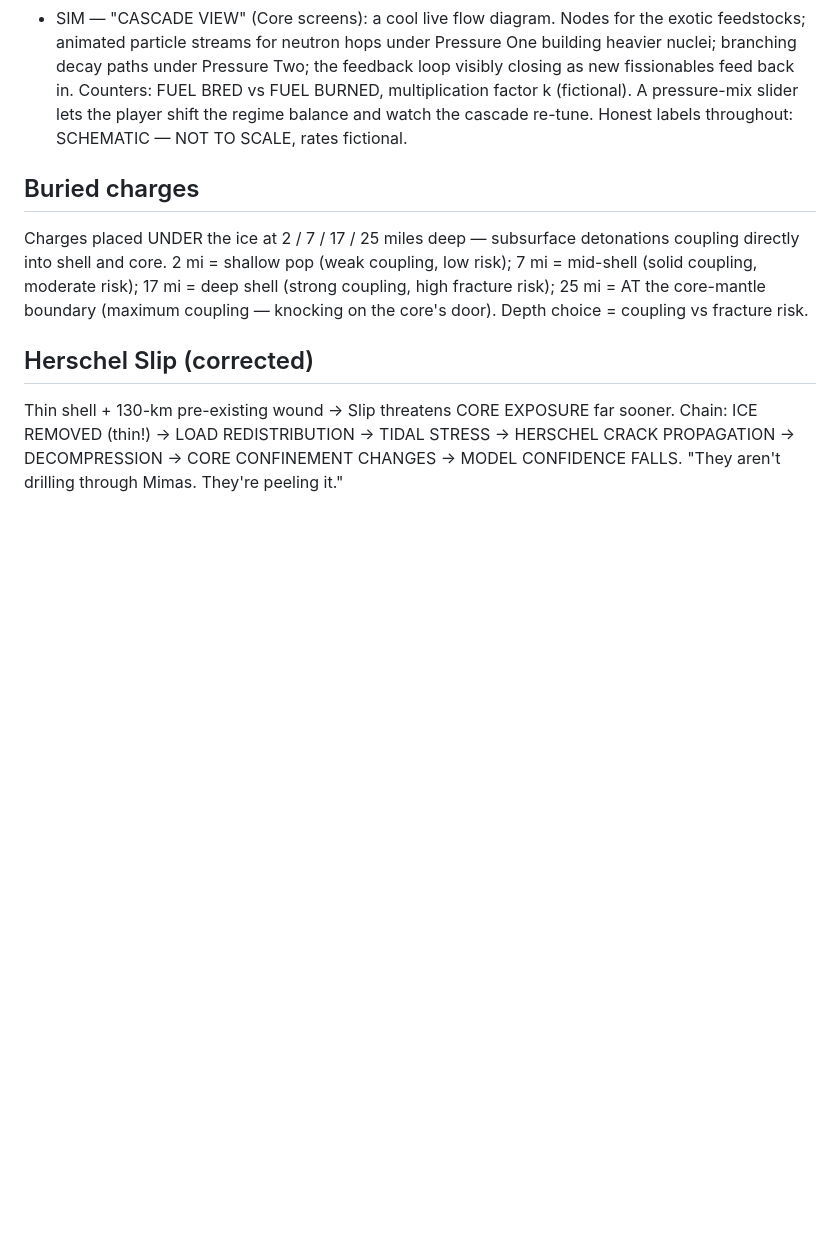
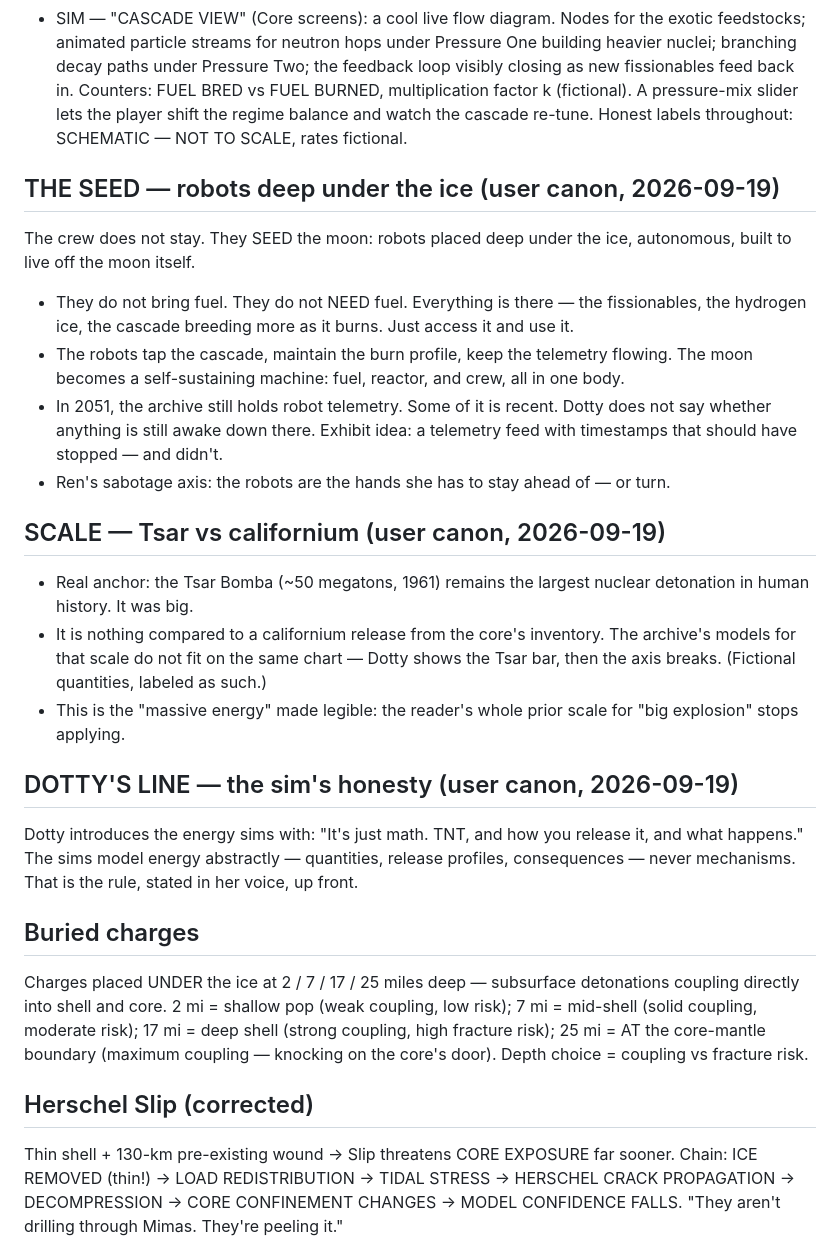
Before and after one commit to carltheghost/steal-the-moon, a Markdown page: docs/core-spec.md, the part around the change. Rendered like a GitHub page; blank space fills up the shorter version.

Commit message:
Update core-spec.md: THE SEED robots, Tsar-vs-californium scale, Dotty's sim-honesty line

```diff
--- a/docs/core-spec.md
+++ b/docs/core-spec.md
@@ -157,6 +157,32 @@ Not a weapon design. The CASCADE EFFECT: the core breeds fuel as it works.
   shift the regime balance and watch the cascade re-tune. Honest labels throughout:
   SCHEMATIC — NOT TO SCALE, rates fictional.
 
+## THE SEED — robots deep under the ice (user canon, 2026-09-19)
+The crew does not stay. They SEED the moon: robots placed deep under the ice, autonomous,
+built to live off the moon itself.
+- They do not bring fuel. They do not NEED fuel. Everything is there — the fissionables,
+  the hydrogen ice, the cascade breeding more as it burns. Just access it and use it.
+- The robots tap the cascade, maintain the burn profile, keep the telemetry flowing.
+  The moon becomes a self-sustaining machine: fuel, reactor, and crew, all in one body.
+- In 2051, the archive still holds robot telemetry. Some of it is recent. Dotty does
+  not say whether anything is still awake down there. Exhibit idea: a telemetry feed
+  with timestamps that should have stopped — and didn't.
+- Ren's sabotage axis: the robots are the hands she has to stay ahead of — or turn.
+
+## SCALE — Tsar vs californium (user canon, 2026-09-19)
+- Real anchor: the Tsar Bomba (~50 megatons, 1961) remains the largest nuclear
+  detonation in human history. It was big.
+- It is nothing compared to a californium release from the core's inventory. The
+  archive's models for that scale do not fit on the same chart — Dotty shows the Tsar
+  bar, then the axis breaks. (Fictional quantities, labeled as such.)
+- This is the "massive energy" made legible: the reader's whole prior scale for
+  "big explosion" stops applying.
+
+## DOTTY'S LINE — the sim's honesty (user canon, 2026-09-19)
+Dotty introduces the energy sims with: "It's just math. TNT, and how you release it,
+and what happens." The sims model energy abstractly — quantities, release profiles,
+consequences — never mechanisms. That is the rule, stated in her voice, up front.
+
 ## Buried charges
 Charges placed UNDER the ice at 2 / 7 / 17 / 25 miles deep — subsurface detonations
 coupling directly into shell and core. 2 mi = shallow pop (weak coupling, low risk);
```
